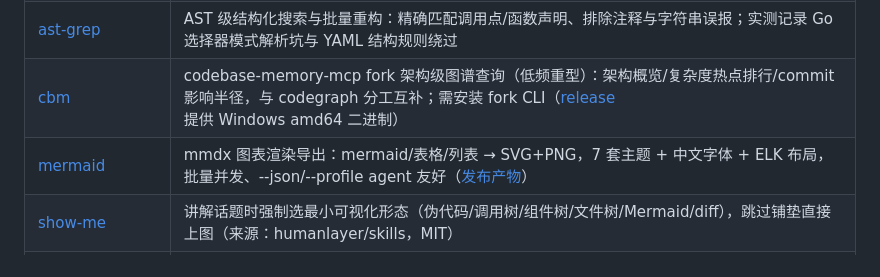
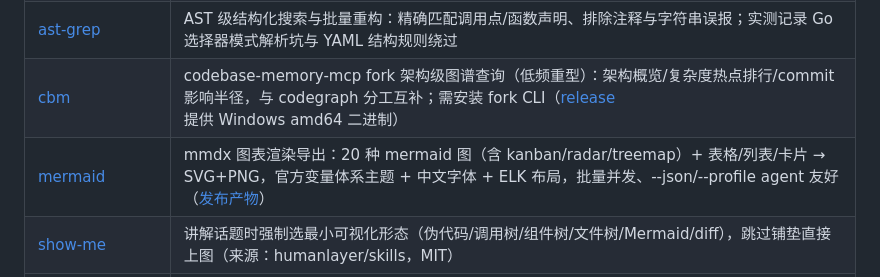
Before and after one commit to daidaiJ/my-skills, a Markdown page: dev-tools/README.md, the part around the change. Rendered like a GitHub page.

```diff
--- a/dev-tools/README.md
+++ b/dev-tools/README.md
@@ -8,7 +8,7 @@
 | [graphify](./graphify/) | 代码知识图谱，架构级理解/社区结构/跨文件关系，含 Qwen Code 异步 hook 自动更新 |
 | [ast-grep](./ast-grep/) | AST 级结构化搜索与批量重构：精确匹配调用点/函数声明、排除注释与字符串误报；实测记录 Go 选择器模式解析坑与 YAML 结构规则绕过 |
 | [cbm](./cbm/) | codebase-memory-mcp fork 架构级图谱查询（低频重型）：架构概览/复杂度热点排行/commit 影响半径，与 codegraph 分工互补；需安装 fork CLI（[release](https://github.com/daidaiJ/codebase-memory-mcp/releases) 提供 Windows amd64 二进制） |
-| [mermaid](./mermaid/) | mmdx 图表渲染导出：mermaid/表格/列表 → SVG+PNG，7 套主题 + 中文字体 + ELK 布局，批量并发、--json/--profile agent 友好（[发布产物](https://github.com/daidaiJ/mmdx/releases)） |
+| [mermaid](./mermaid/) | mmdx 图表渲染导出：20 种 mermaid 图（含 kanban/radar/treemap）+ 表格/列表/卡片 → SVG+PNG，官方变量体系主题 + 中文字体 + ELK 布局，批量并发、--json/--profile agent 友好（[发布产物](https://github.com/daidaiJ/mmdx/releases)） |
 | [show-me](./show-me/) | 讲解话题时强制选最小可视化形态（伪代码/调用树/组件树/文件树/Mermaid/diff），跳过铺垫直接上图（来源：humanlayer/skills，MIT） |
 | [code-review](./code-review/) | 双轴评审：Standards（极严格可维护性审查：code judo、1000 行红线、Fowler smells）+ Spec（忠实实现来源规格） |
 | [improve-codebase-architecture](./improve-codebase-architecture/) | 架构改进扫描：找「浅模块→深模块」的 deepening 机会，产出可视化 HTML 报告（before/after 图），选定候选后进入 grill-me 决策树；依赖同目录 codebase-design 与 domain-modeling（来源：mattpocock/skills，MIT） |
```
Also changed, not shown: README.md (+1 -1 lines), dev-tools/mermaid/SKILL.md (+1 -1 lines).
